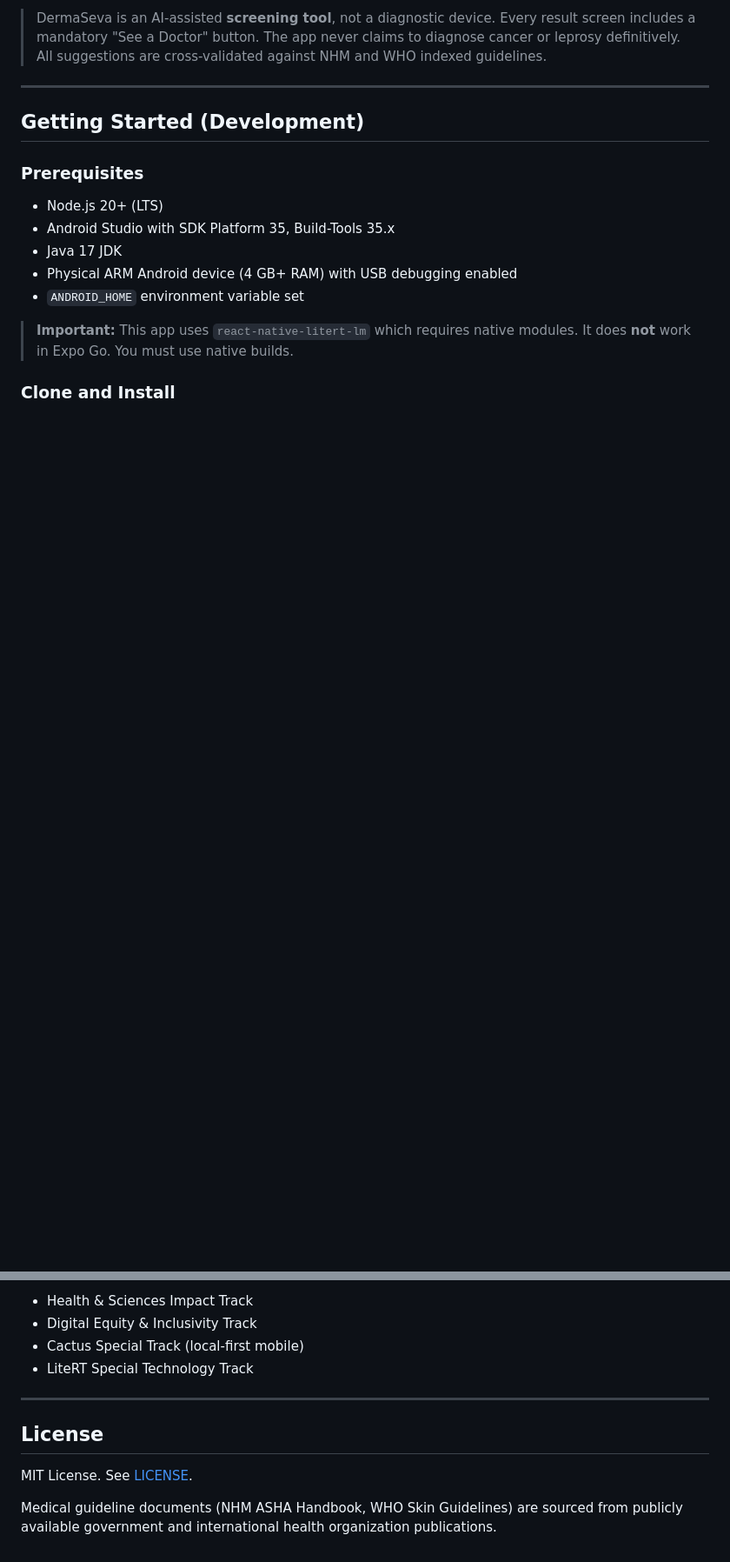
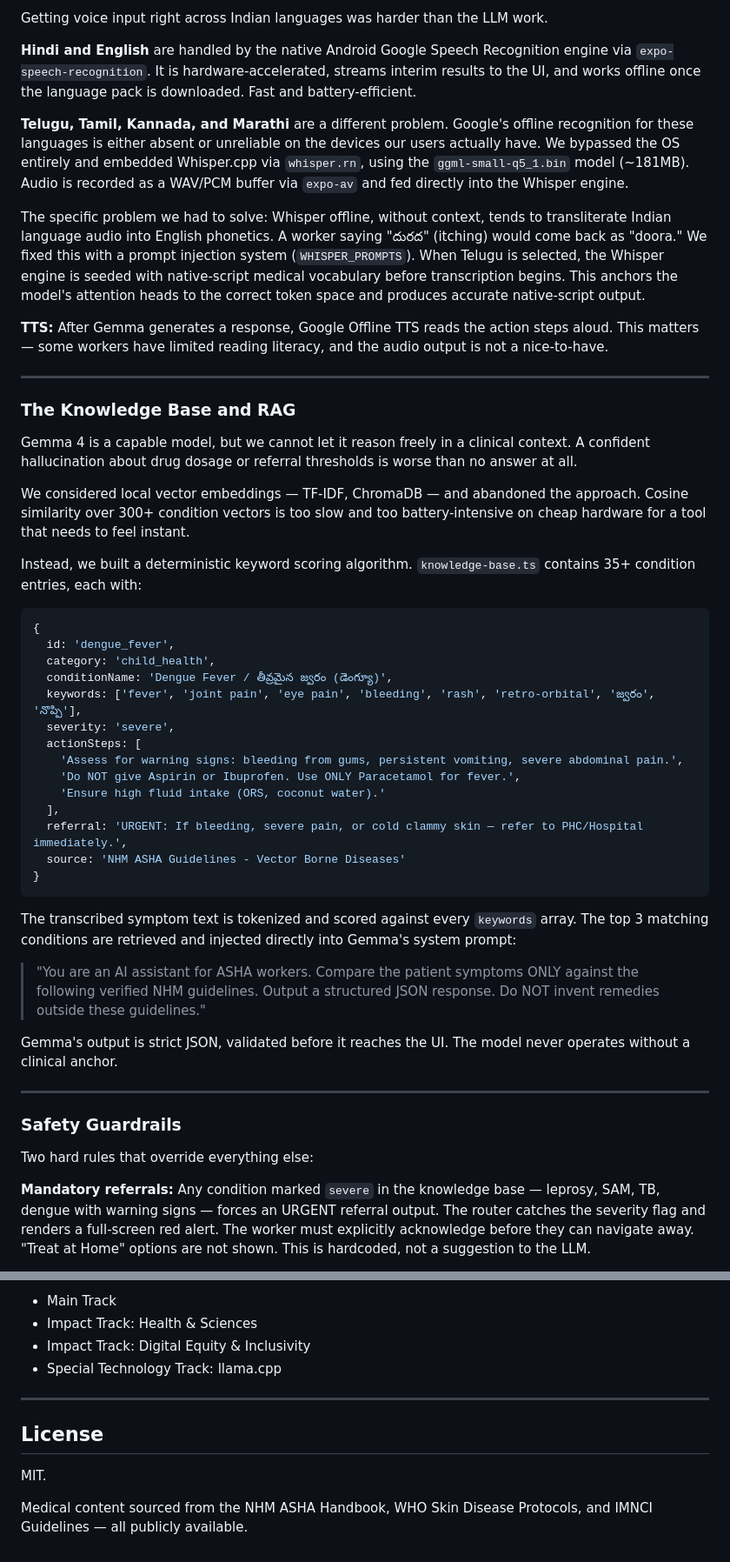
Before and after one commit to vivekjami/dermaseva, a Markdown page: README.md, 2 parts joined by grey strips. Shown at 87% size. Drawn GitHub-style; blank space fills up the shorter version.

````diff
--- a/README.md
+++ b/README.md
@@ -66,18 +67,52 @@ DermaSeva puts a clinical-grade AI assistant in their hands — one that speaks
 
-> DermaSeva is an AI-assisted **screening tool**, not a diagnostic device. Every result screen includes a mandatory "See a Doctor" button. The app never claims to diagnose cancer or leprosy definitively. All suggestions are cross-validated against NHM and WHO indexed guidelines.
+Getting voice input right across Indian languages was harder than the LLM work.
+
+**Hindi and English** are handled by the native Android Google Speech Recognition engine via `expo-speech-recognition`. It is hardware-accelerated, streams interim results to the UI, and works offline once the language pack is downloaded. Fast and battery-efficient.
+
+**Telugu, Tamil, Kannada, and Marathi** are a different problem. Google's offline recognition for these languages is either absent or unreliable on the devices our users actually have. We bypassed the OS entirely and embedded Whisper.cpp via `whisper.rn`, using the `ggml-small-q5_1.bin` model (~181MB). Audio is recorded as a WAV/PCM buffer via `expo-av` and fed directly into the Whisper engine.
+
+The specific problem we had to solve: Whisper offline, without context, tends to transliterate Indian language audio into English phonetics. A worker saying "దురద" (itching) would come back as "doora." We fixed this with a prompt injection system (`WHISPER_PROMPTS`). When Telugu is selected, the Whisper engine is seeded with native-script medical vocabulary before transcription begins. This anchors the model's attention heads to the correct token space and produces accurate native-script output.
+
+**TTS:** After Gemma generates a response, Google Offline TTS reads the action steps aloud. This matters — some workers have limited reading literacy, and the audio output is not a nice-to-have.
 
 ---
 
-## Getting Started (Development)
+### The Knowledge Base and RAG
 
-### Prerequisites
+Gemma 4 is a capable model, but we cannot let it reason freely in a clinical context. A confident hallucination about drug dosage or referral thresholds is worse than no answer at all.
 
-- Node.js 20+ (LTS)
-- Android Studio with SDK Platform 35, Build-Tools 35.x
-- Java 17 JDK
-- Physical ARM Android device (4 GB+ RAM) with USB debugging enabled
-- `ANDROID_HOME` environment variable set
+We considered local vector embeddings — TF-IDF, ChromaDB — and abandoned the approach. Cosine similarity over 300+ condition vectors is too slow and too battery-intensive on cheap hardware for a tool that needs to feel instant.
 
-> **Important:** This app uses `react-native-litert-lm` which requires native modules. It does **not** work in Expo Go. You must use native builds.
+Instead, we built a deterministic keyword scoring algorithm. `knowledge-base.ts` contains 35+ condition entries, each with:
 
-### Clone and Install
+```typescript
+{
+  id: 'dengue_fever',
+  category: 'child_health',
+  conditionName: 'Dengue Fever / తీవ్రమైన జ్వరం (డెంగ్యూ)',
+  keywords: ['fever', 'joint pain', 'eye pain', 'bleeding', 'rash', 'retro-orbital', 'జ్వరం', 'నొప్పి'],
+  severity: 'severe',
+  actionSteps: [
+    'Assess for warning signs: bleeding from gums, persistent vomiting, severe abdominal pain.',
+    'Do NOT give Aspirin or Ibuprofen. Use ONLY Paracetamol for fever.',
+    'Ensure high fluid intake (ORS, coconut water).'
+  ],
+  referral: 'URGENT: If bleeding, severe pain, or cold clammy skin — refer to PHC/Hospital immediately.',
+  source: 'NHM ASHA Guidelines - Vector Borne Diseases'
+}
+```
+
+The transcribed symptom text is tokenized and scored against every `keywords` array. The top 3 matching conditions are retrieved and injected directly into Gemma's system prompt:
+
+> "You are an AI assistant for ASHA workers. Compare the patient symptoms ONLY against the following verified NHM guidelines. Output a structured JSON response. Do NOT invent remedies outside these guidelines."
+
+Gemma's output is strict JSON, validated before it reaches the UI. The model never operates without a clinical anchor.
+
+---
+
+### Safety Guardrails
+
+Two hard rules that override everything else:
+
+**Mandatory referrals:** Any condition marked `severe` in the knowledge base — leprosy, SAM, TB, dengue with warning signs — forces an URGENT referral output. The router catches the severity flag and renders a full-screen red alert. The worker must explicitly acknowledge before they can navigate away. "Treat at Home" options are not shown. This is hardcoded, not a suggestion to the LLM.
+
@@ -176,13 +191,13 @@ dermaseva/
 
-- Health & Sciences Impact Track
-- Digital Equity & Inclusivity Track
-- Cactus Special Track (local-first mobile)
-- LiteRT Special Technology Track
+- Main Track
+- Impact Track: Health & Sciences
+- Impact Track: Digital Equity & Inclusivity
+- Special Technology Track: llama.cpp
 
 ---
 
 ## License
 
-MIT License. See [LICENSE](./LICENSE).
+MIT.
 
-Medical guideline documents (NHM ASHA Handbook, WHO Skin Guidelines) are sourced from publicly available government and international health organization publications.
+Medical content sourced from the NHM ASHA Handbook, WHO Skin Disease Protocols, and IMNCI Guidelines — all publicly available.
````
Also changed, not shown: other parts of README.md (+92 -111 lines).
